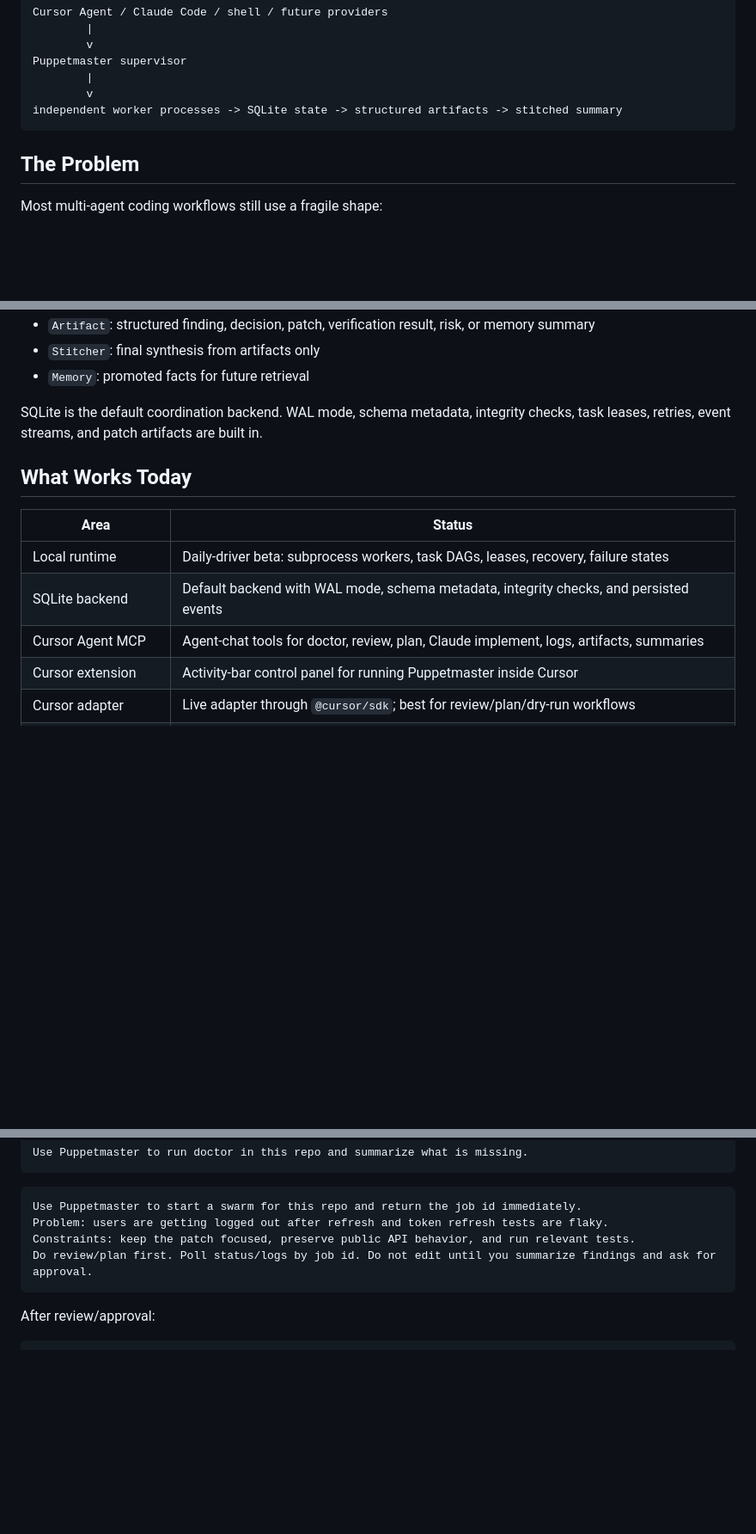
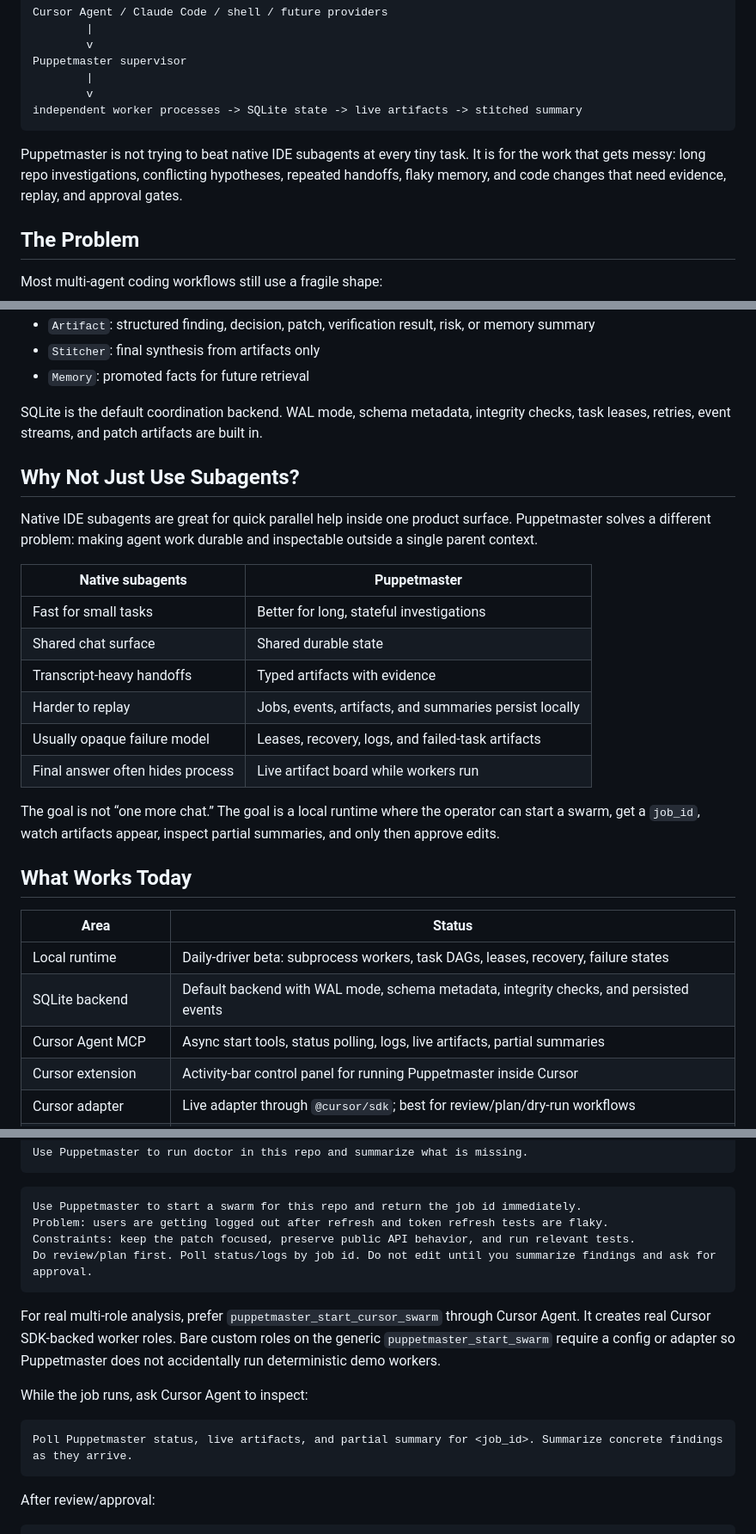
Before and after one commit to professorpalmer/Puppetmaster, a Markdown page: README.md, 3 parts joined by grey strips. Shown at 86% size. Drawn GitHub-style; blank space fills up the shorter version.

Commit message:
Clarify live swarm README positioning

````diff
--- a/README.md
+++ b/README.md
@@ -17,8 +17,10 @@ Cursor Agent / Claude Code / shell / future providers
 Puppetmaster supervisor
         |
         v
-independent worker processes -> SQLite state -> structured artifacts -> stitched summary
+independent worker processes -> SQLite state -> live artifacts -> stitched summary
 ```
+
+Puppetmaster is not trying to beat native IDE subagents at every tiny task. It is for the work that gets messy: long repo investigations, conflicting hypotheses, repeated handoffs, flaky memory, and code changes that need evidence, replay, and approval gates.
 
 ## The Problem
 
@@ -84,13 +88,28 @@ Puppetmaster is not another group-chat swarm. It is a local coordination runtime
 
 SQLite is the default coordination backend. WAL mode, schema metadata, integrity checks, task leases, retries, event streams, and patch artifacts are built in.
 
+## Why Not Just Use Subagents?
+
+Native IDE subagents are great for quick parallel help inside one product surface. Puppetmaster solves a different problem: making agent work durable and inspectable outside a single parent context.
+
+| Native subagents | Puppetmaster |
+| --- | --- |
+| Fast for small tasks | Better for long, stateful investigations |
+| Shared chat surface | Shared durable state |
+| Transcript-heavy handoffs | Typed artifacts with evidence |
+| Harder to replay | Jobs, events, artifacts, and summaries persist locally |
+| Usually opaque failure model | Leases, recovery, logs, and failed-task artifacts |
+| Final answer often hides process | Live artifact board while workers run |
+
+The goal is not “one more chat.” The goal is a local runtime where the operator can start a swarm, get a `job_id`, watch artifacts appear, inspect partial summaries, and only then approve edits.
+
 ## What Works Today
 
 | Area | Status |
 | --- | --- |
 | Local runtime | Daily-driver beta: subprocess workers, task DAGs, leases, recovery, failure states |
 | SQLite backend | Default backend with WAL mode, schema metadata, integrity checks, and persisted events |
-| Cursor Agent MCP | Agent-chat tools for doctor, review, plan, Claude implement, logs, artifacts, summaries |
+| Cursor Agent MCP | Async start tools, status polling, logs, live artifacts, partial summaries |
 | Cursor extension | Activity-bar control panel for running Puppetmaster inside Cursor |
 | Cursor adapter | Live adapter through `@cursor/sdk`; best for review/plan/dry-run workflows |
 | Claude Code adapter | Live full-edit adapter through Claude Code CLI; validated with real tracked diffs |
@@ -136,6 +155,14 @@ Use Puppetmaster to start a swarm for this repo and return the job id immediatel
 Problem: users are getting logged out after refresh and token refresh tests are flaky.
 Constraints: keep the patch focused, preserve public API behavior, and run relevant tests.
 Do review/plan first. Poll status/logs by job id. Do not edit until you summarize findings and ask for approval.
+```
+
+For real multi-role analysis, prefer `puppetmaster_start_cursor_swarm` through Cursor Agent. It creates real Cursor SDK-backed worker roles. Bare custom roles on the generic `puppetmaster_start_swarm` require a config or adapter so Puppetmaster does not accidentally run deterministic demo workers.
+
+While the job runs, ask Cursor Agent to inspect:
+
+```text
+Poll Puppetmaster status, live artifacts, and partial summary for <job_id>. Summarize concrete findings as they arrive.
 ```
 
 After review/approval:
````
Also changed, not shown: other parts of README.md (+2 -0 lines).
